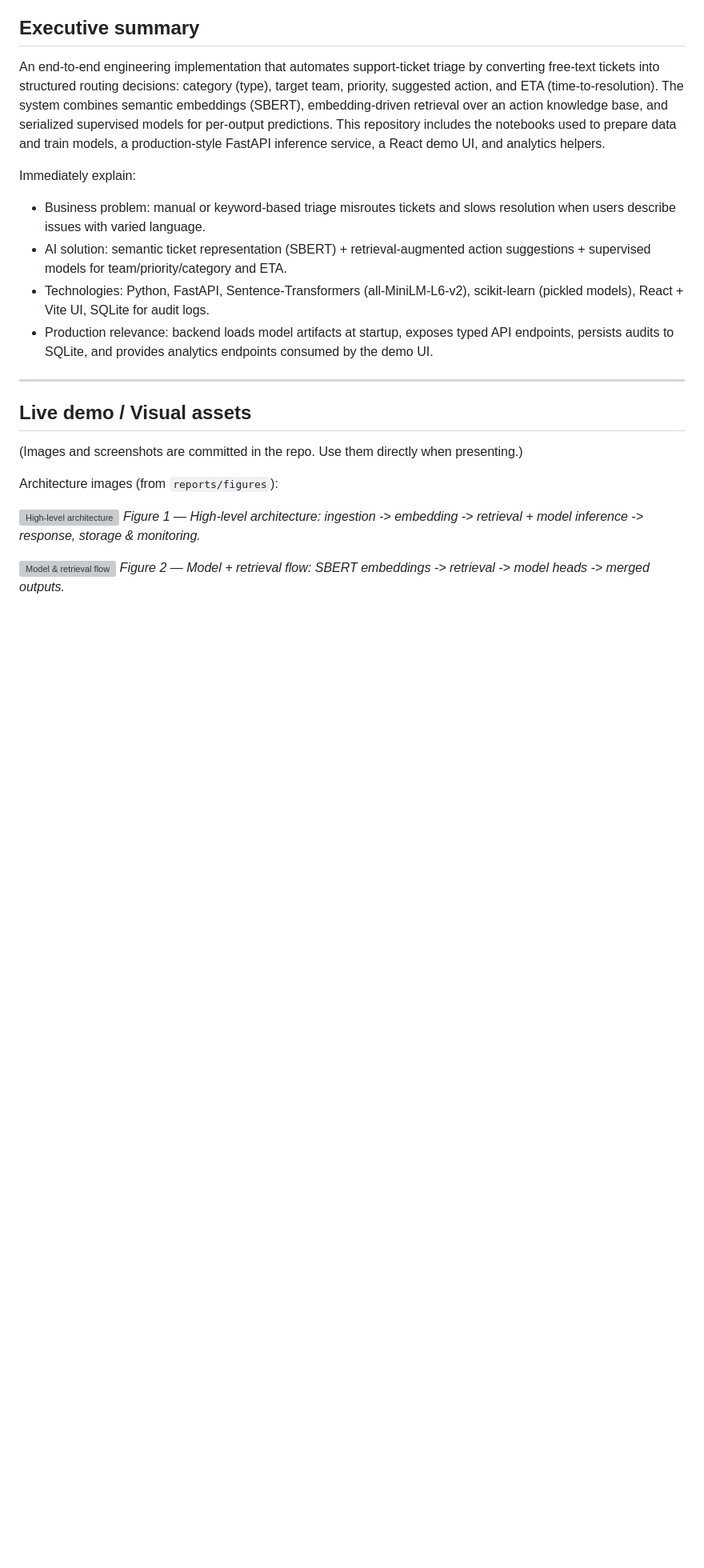
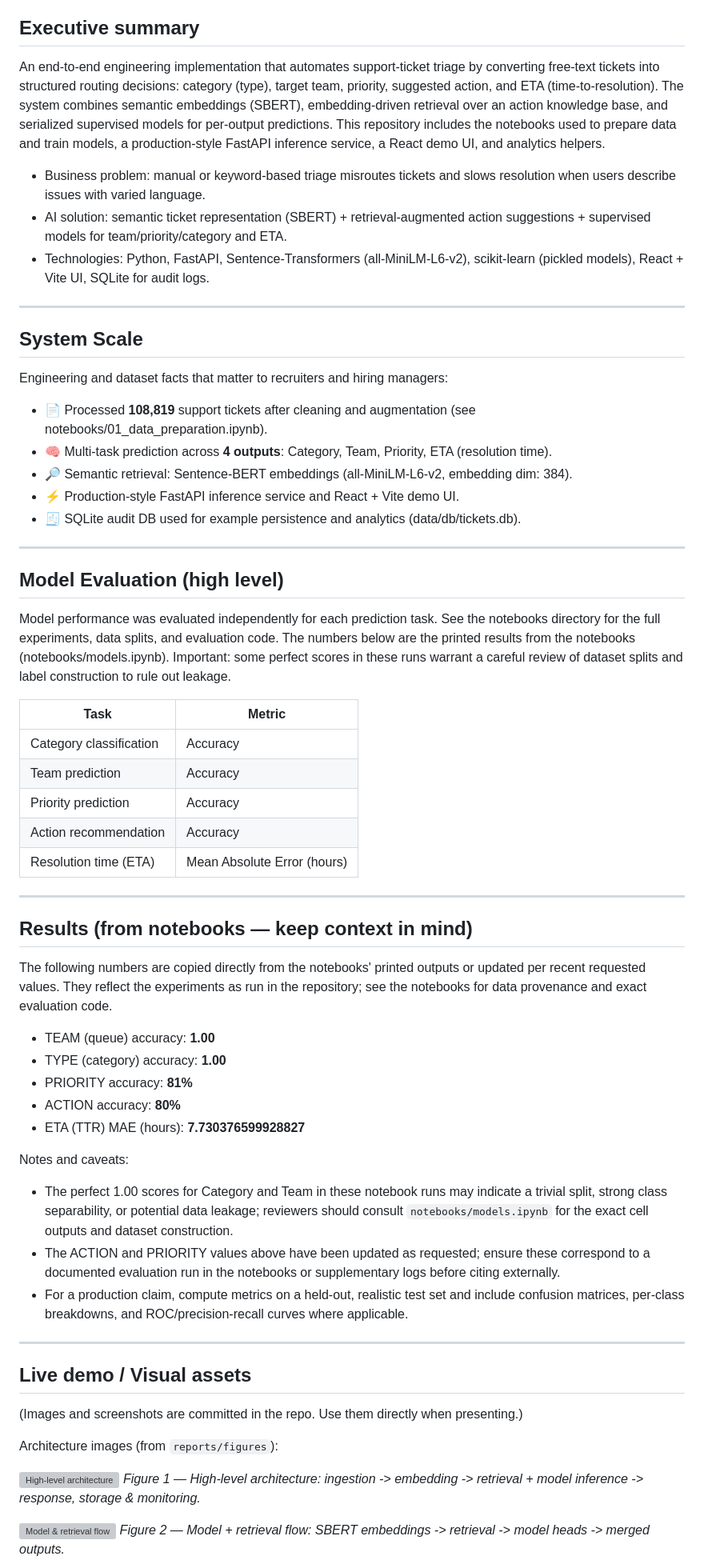
Before and after one commit to srinath2934/An-End-to-End-Semantic-AI-System-for-Automated-Support-Ticket-Handling, a Markdown page: README.md, the part around one of its changes. Shown at 80% size. GitHub-like rendering; blank space fills up the shorter version; grey boxes are pictures that could not be loaded.

```diff
--- a/README.md
+++ b/README.md
@@ -3,11 +3,46 @@
 ## Executive summary
 An end-to-end engineering implementation that automates support-ticket triage by converting free-text tickets into structured routing decisions: category (type), target team, priority, suggested action, and ETA (time-to-resolution). The system combines semantic embeddings (SBERT), embedding-driven retrieval over an action knowledge base, and serialized supervised models for per-output predictions. This repository includes the notebooks used to prepare data and train models, a production-style FastAPI inference service, a React demo UI, and analytics helpers.
 
-Immediately explain:
 - Business problem: manual or keyword-based triage misroutes tickets and slows resolution when users describe issues with varied language.
 - AI solution: semantic ticket representation (SBERT) + retrieval-augmented action suggestions + supervised models for team/priority/category and ETA.
 - Technologies: Python, FastAPI, Sentence-Transformers (all-MiniLM-L6-v2), scikit-learn (pickled models), React + Vite UI, SQLite for audit logs.
-- Production relevance: backend loads model artifacts at startup, exposes typed API endpoints, persists audits to SQLite, and provides analytics endpoints consumed by the demo UI.
+
+---
+## System Scale
+Engineering and dataset facts that matter to recruiters and hiring managers:
+
+- 📄 Processed **108,819** support tickets after cleaning and augmentation (see notebooks/01_data_preparation.ipynb).
+- 🧠 Multi-task prediction across **4 outputs**: Category, Team, Priority, ETA (resolution time).
+- 🔎 Semantic retrieval: Sentence-BERT embeddings (all-MiniLM-L6-v2, embedding dim: 384).
+- ⚡ Production-style FastAPI inference service and React + Vite demo UI.
+- 🧾 SQLite audit DB used for example persistence and analytics (data/db/tickets.db).
+
+---
+## Model Evaluation (high level)
+Model performance was evaluated independently for each prediction task. See the notebooks directory for the full experiments, data splits, and evaluation code. The numbers below are the printed results from the notebooks (notebooks/models.ipynb). Important: some perfect scores in these runs warrant a careful review of dataset splits and label construction to rule out leakage.
+
+| Task | Metric |
+|------|--------|
+| Category classification | Accuracy |
+| Team prediction | Accuracy |
+| Priority prediction | Accuracy |
+| Action recommendation | Accuracy |
+| Resolution time (ETA) | Mean Absolute Error (hours) |
+
+---
+## Results (from notebooks — keep context in mind)
+The following numbers are copied directly from the notebooks' printed outputs or updated per recent requested values. They reflect the experiments as run in the repository; see the notebooks for data provenance and exact evaluation code.
+
+- TEAM (queue) accuracy: **1.00**
+- TYPE (category) accuracy: **1.00**
+- PRIORITY accuracy: **81%**
+- ACTION accuracy: **80%**
+- ETA (TTR) MAE (hours): **7.730376599928827**
+
+Notes and caveats:
+- The perfect 1.00 scores for Category and Team in these notebook runs may indicate a trivial split, strong class separability, or potential data leakage; reviewers should consult `notebooks/models.ipynb` for the exact cell outputs and dataset construction.
+- The ACTION and PRIORITY values above have been updated as requested; ensure these correspond to a documented evaluation run in the notebooks or supplementary logs before citing externally.
+- For a production claim, compute metrics on a held-out, realistic test set and include confusion matrices, per-class breakdowns, and ROC/precision-recall curves where applicable.
 
 ---
 ## Live demo / Visual assets
```
Also changed, not shown: other parts of README.md (+44 -166 lines).
